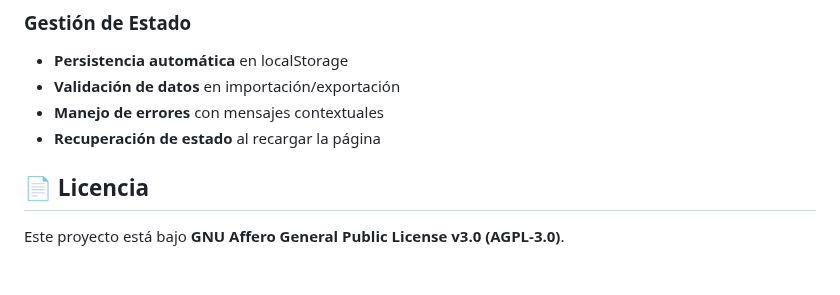
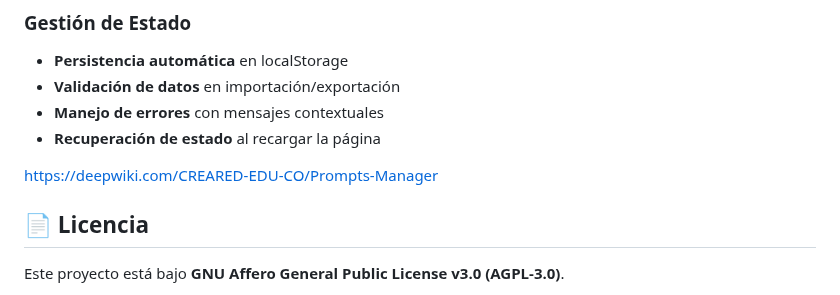
Before and after one commit to CREARED-EDU-CO/Prompts-Manager, a Markdown page: README.md, the part around the change. GitHub-like rendering; blank space fills up the shorter version.

```diff
--- a/README.md
+++ b/README.md
@@ -219,6 +219,8 @@ Una aplicación web moderna y completa para gestionar, organizar y exportar tus
 - **Manejo de errores** con mensajes contextuales
 - **Recuperación de estado** al recargar la página
 
+https://deepwiki.com/CREARED-EDU-CO/Prompts-Manager
+
 ## 📄 Licencia
 
 Este proyecto está bajo **GNU Affero General Public License v3.0 (AGPL-3.0)**.
```
